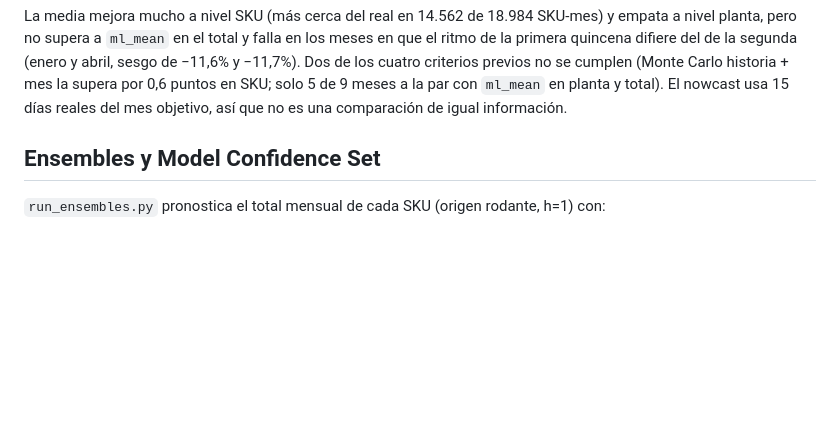
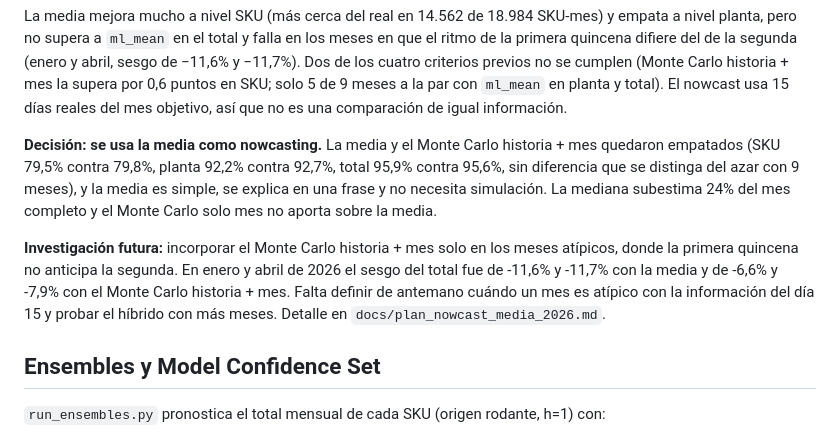
Before and after one commit to Ulysess824/detour_analyzer, a Markdown page: README.md, the part around the change. Rendered like a GitHub page; blank space fills up the shorter version.

```diff
--- a/README.md
+++ b/README.md
@@ -190,6 +190,14 @@ La media mejora mucho a nivel SKU (más cerca del real en 14.562 de 18.984 SKU-m
 los meses en que el ritmo de la primera quincena difiere del de la segunda (enero y abril, sesgo de −11,6% y −11,7%). Dos de los cuatro criterios previos no
 se cumplen (Monte Carlo historia + mes la supera por 0,6 puntos en SKU; solo 5 de 9 meses a la par con `ml_mean` en planta y total). El nowcast usa 15 días reales
 del mes objetivo, así que no es una comparación de igual información.
+
+**Decisión: se usa la media como nowcasting.** La media y el Monte Carlo historia + mes quedaron empatados (SKU 79,5% contra 79,8%, planta 92,2% contra 92,7%,
+total 95,9% contra 95,6%, sin diferencia que se distinga del azar con 9 meses), y la media es simple, se explica en una frase y no necesita simulación. La
+mediana subestima 24% del mes completo y el Monte Carlo solo mes no aporta sobre la media.
+
+**Investigación futura:** incorporar el Monte Carlo historia + mes solo en los meses atípicos, donde la primera quincena no anticipa la segunda. En enero y abril
+de 2026 el sesgo del total fue de -11,6% y -11,7% con la media y de -6,6% y -7,9% con el Monte Carlo historia + mes. Falta definir de antemano cuándo un mes es
+atípico con la información del día 15 y probar el híbrido con más meses. Detalle en `docs/plan_nowcast_media_2026.md`.
 
 ## Ensembles y Model Confidence Set
 
```
Also changed, not shown: CLAUDE.md (+2 -0 lines), docs/plan_nowcast_media_2026.md (+34 -0 lines).
